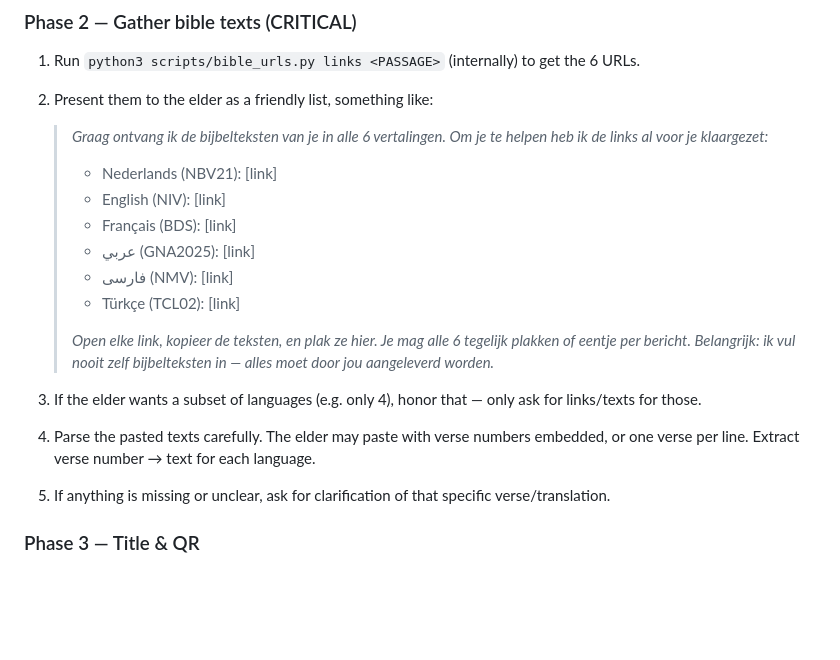
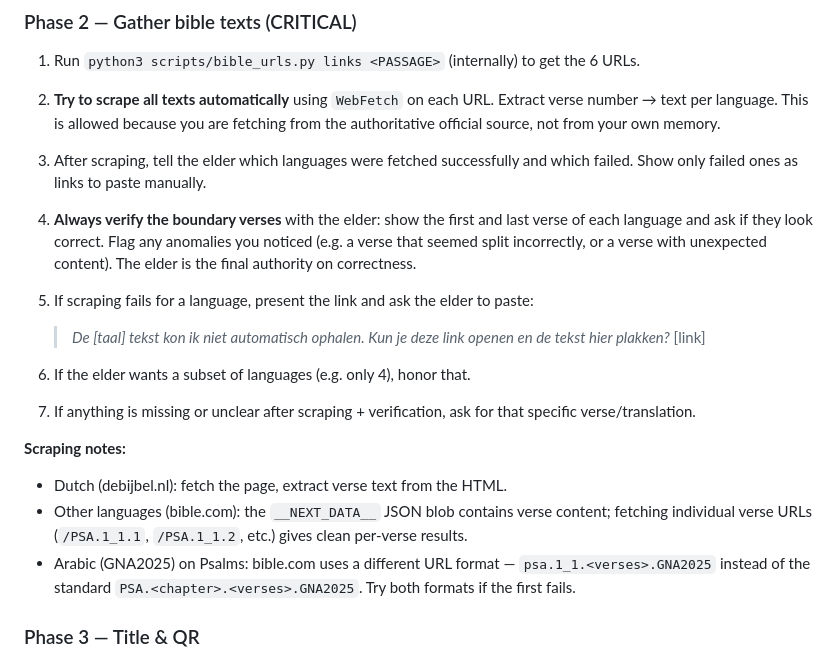
Before and after one commit to roeltje25/Hvv-sermon-kit, a Markdown page: CLAUDE.md, the part around the change. Drawn GitHub-style; blank space fills up the shorter version.

Commit message:
Update Phase 2: allow auto-scraping of bible texts from official URLs
https://claude.ai/code/session_011Xx69DxZn8C4yYf9Wa2EGg

```diff
--- a/CLAUDE.md
+++ b/CLAUDE.md
@@ -167,22 +167,21 @@ Greet the elder warmly in Dutch. Briefly confirm what you'll produce (presentati
 ### Phase 2 — Gather bible texts (CRITICAL)
 
 1. Run `python3 scripts/bible_urls.py links <PASSAGE>` (internally) to get the 6 URLs.
-2. Present them to the elder as a friendly list, something like:
+2. **Try to scrape all texts automatically** using `WebFetch` on each URL. Extract verse number → text per language. This is allowed because you are fetching from the authoritative official source, not from your own memory.
+3. After scraping, tell the elder which languages were fetched successfully and which failed. Show only failed ones as links to paste manually.
+4. **Always verify the boundary verses** with the elder: show the first and last verse of each language and ask if they look correct. Flag any anomalies you noticed (e.g. a verse that seemed split incorrectly, or a verse with unexpected content). The elder is the final authority on correctness.
+5. If scraping fails for a language, present the link and ask the elder to paste:
 
-   > *Graag ontvang ik de bijbelteksten van je in alle 6 vertalingen. Om je te helpen heb ik de links al voor je klaargezet:*
-   >
-   > - Nederlands (NBV21): [link]
-   > - English (NIV): [link]
-   > - Français (BDS): [link]
-   > - عربي (GNA2025): [link]
-   > - فارسی (NMV): [link]
-   > - Türkçe (TCL02): [link]
-   >
-   > *Open elke link, kopieer de teksten, en plak ze hier. Je mag alle 6 tegelijk plakken of eentje per bericht. Belangrijk: ik vul nooit zelf bijbelteksten in — alles moet door jou aangeleverd worden.*
+   > *De [taal] tekst kon ik niet automatisch ophalen. Kun je deze link openen en de tekst hier plakken?*
+   > [link]
 
-3. If the elder wants a subset of languages (e.g. only 4), honor that — only ask for links/texts for those.
-4. Parse the pasted texts carefully. The elder may paste with verse numbers embedded, or one verse per line. Extract verse number → text for each language.
-5. If anything is missing or unclear, ask for clarification of that specific verse/translation.
+6. If the elder wants a subset of languages (e.g. only 4), honor that.
+7. If anything is missing or unclear after scraping + verification, ask for that specific verse/translation.
+
+**Scraping notes:**
+- Dutch (debijbel.nl): fetch the page, extract verse text from the HTML.
+- Other languages (bible.com): the `__NEXT_DATA__` JSON blob contains verse content; fetching individual verse URLs (`/PSA.1_1.1`, `/PSA.1_1.2`, etc.) gives clean per-verse results.
+- Arabic (GNA2025) on Psalms: bible.com uses a different URL format — `psa.1_1.<verses>.GNA2025` instead of the standard `PSA.<chapter>.<verses>.GNA2025`. Try both formats if the first fails.
 
 ### Phase 3 — Title & QR
 
```
